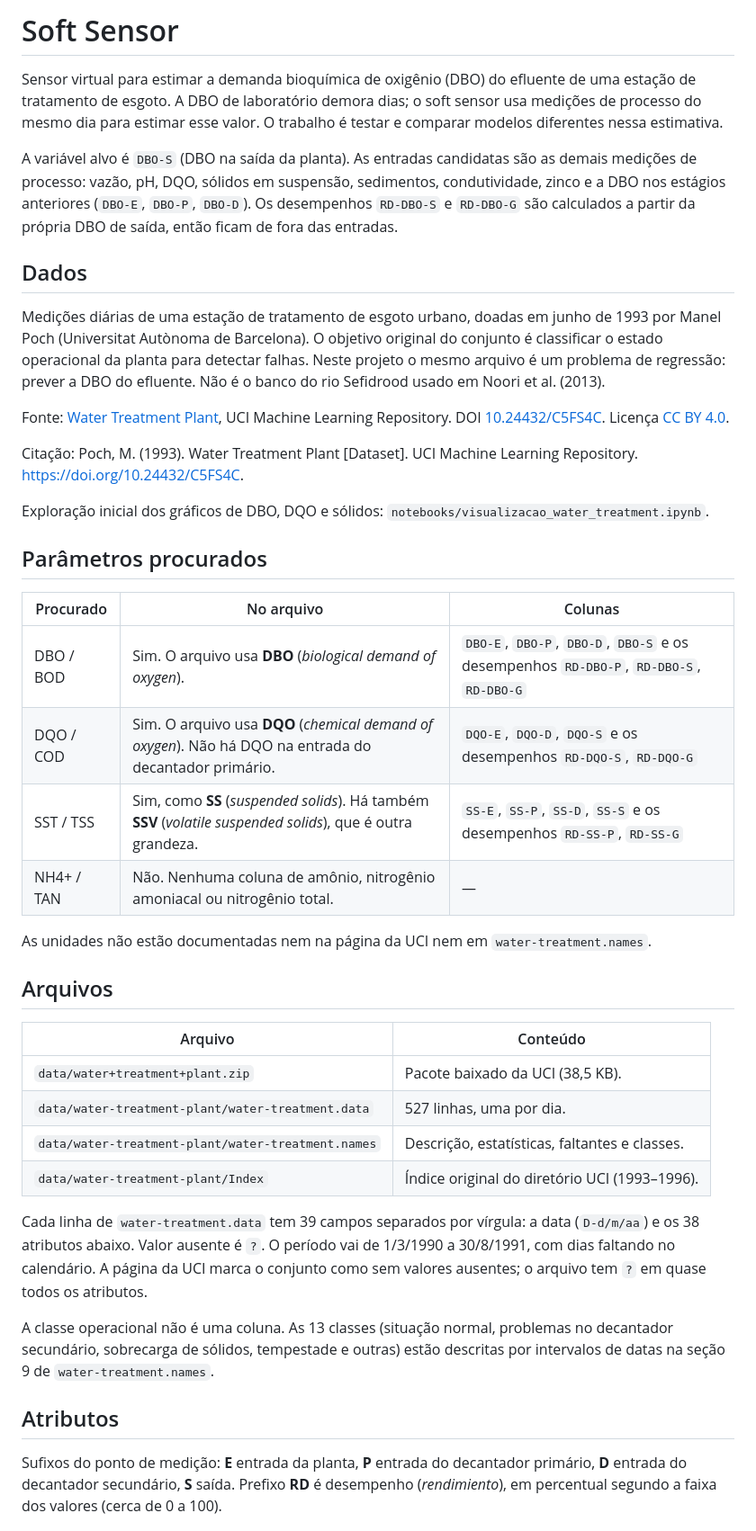
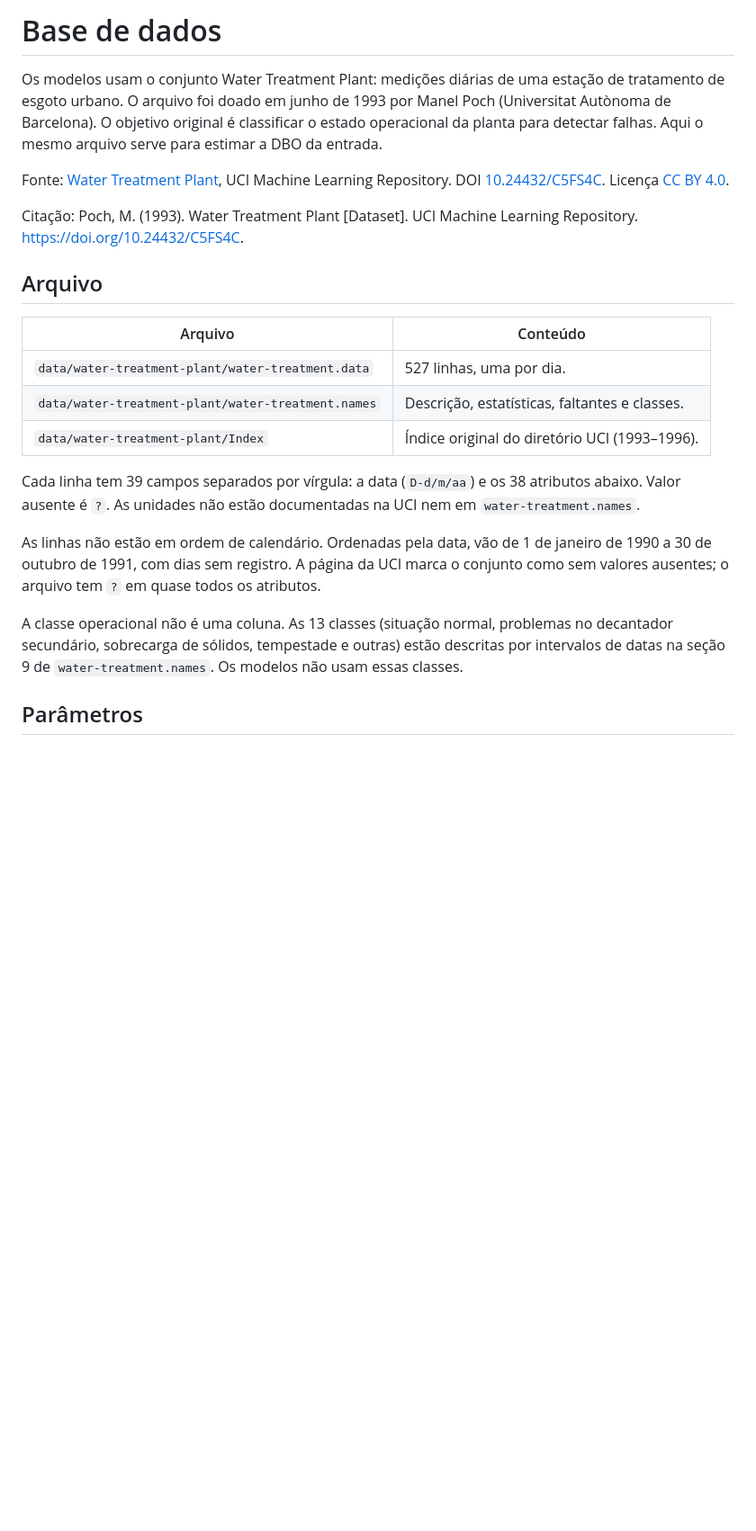
Before and after one commit to Jakson-Almeida/SoftSensor, a Markdown page: README.md, the part around one of its changes. Shown at 90% size. GitHub-like rendering; blank space fills up the shorter version.

Commit message:
Restringe o README à base usada nos modelos e marca DBO, DQO e SST da entrada.
Co-authored-by: Cursor <cursoragent@cursor.com>

```diff
--- a/README.md
+++ b/README.md
@@ -1,44 +1,24 @@
-# Soft Sensor
+# Base de dados
 
-Sensor virtual para estimar a demanda bioquímica de oxigênio (DBO) do efluente de uma estação de tratamento de esgoto. A DBO de laboratório demora dias; o soft sensor usa medições de processo do mesmo dia para estimar esse valor. O trabalho é testar e comparar modelos diferentes nessa estimativa.
-
-A variável alvo é `DBO-S` (DBO na saída da planta). As entradas candidatas são as demais medições de processo: vazão, pH, DQO, sólidos em suspensão, sedimentos, condutividade, zinco e a DBO nos estágios anteriores (`DBO-E`, `DBO-P`, `DBO-D`). Os desempenhos `RD-DBO-S` e `RD-DBO-G` são calculados a partir da própria DBO de saída, então ficam de fora das entradas.
-
-## Dados
-
-Medições diárias de uma estação de tratamento de esgoto urbano, doadas em junho de 1993 por Manel Poch (Universitat Autònoma de Barcelona). O objetivo original do conjunto é classificar o estado operacional da planta para detectar falhas. Neste projeto o mesmo arquivo é um problema de regressão: prever a DBO do efluente. Não é o banco do rio Sefidrood usado em Noori et al. (2013).
+Os modelos usam o conjunto Water Treatment Plant: medições diárias de uma estação de tratamento de esgoto urbano. O arquivo foi doado em junho de 1993 por Manel Poch (Universitat Autònoma de Barcelona). O objetivo original é classificar o estado operacional da planta para detectar falhas. Aqui o mesmo arquivo serve para estimar a DBO da entrada.
 
 Fonte: [Water Treatment Plant](https://archive.ics.uci.edu/dataset/106/water+treatment+plant), UCI Machine Learning Repository. DOI [10.24432/C5FS4C](https://doi.org/10.24432/C5FS4C). Licença [CC BY 4.0](https://creativecommons.org/licenses/by/4.0/).
 
 Citação: Poch, M. (1993). Water Treatment Plant [Dataset]. UCI Machine Learning Repository. https://doi.org/10.24432/C5FS4C.
 
-Exploração inicial dos gráficos de DBO, DQO e sólidos: `notebooks/visualizacao_water_treatment.ipynb`.
-
-## Parâmetros procurados
-
-| Procurado | No arquivo | Colunas |
-| --- | --- | --- |
-| DBO / BOD | Sim. O arquivo usa **DBO** (*biological demand of oxygen*). | `DBO-E`, `DBO-P`, `DBO-D`, `DBO-S` e os desempenhos `RD-DBO-P`, `RD-DBO-S`, `RD-DBO-G` |
-| DQO / COD | Sim. O arquivo usa **DQO** (*chemical demand of oxygen*). Não há DQO na entrada do decantador primário. | `DQO-E`, `DQO-D`, `DQO-S` e os desempenhos `RD-DQO-S`, `RD-DQO-G` |
-| SST / TSS | Sim, como **SS** (*suspended solids*). Há também **SSV** (*volatile suspended solids*), que é outra grandeza. | `SS-E`, `SS-P`, `SS-D`, `SS-S` e os desempenhos `RD-SS-P`, `RD-SS-G` |
-| NH4+ / TAN | Não. Nenhuma coluna de amônio, nitrogênio amoniacal ou nitrogênio total. | — |
-
-As unidades não estão documentadas nem na página da UCI nem em `water-treatment.names`.
-
-## Arquivos
+## Arquivo
 
 | Arquivo | Conteúdo |
 | --- | --- |
-| `data/water+treatment+plant.zip` | Pacote baixado da UCI (38,5 KB). |
 | `data/water-treatment-plant/water-treatment.data` | 527 linhas, uma por dia. |
 | `data/water-treatment-plant/water-treatment.names` | Descrição, estatísticas, faltantes e classes. |
 | `data/water-treatment-plant/Index` | Índice original do diretório UCI (1993–1996). |
 
-Cada linha de `water-treatment.data` tem 39 campos separados por vírgula: a data (`D-d/m/aa`) e os 38 atributos abaixo. Valor ausente é `?`. O período vai de 1/3/1990 a 30/8/1991, com dias faltando no calendário. A página da UCI marca o conjunto como sem valores ausentes; o arquivo tem `?` em quase todos os atributos.
+Cada linha tem 39 campos separados por vírgula: a data (`D-d/m/aa`) e os 38 atributos abaixo. Valor ausente é `?`. As unidades não estão documentadas na UCI nem em `water-treatment.names`.
 
-A classe operacional não é uma coluna. As 13 classes (situação normal, problemas no decantador secundário, sobrecarga de sólidos, tempestade e outras) estão descritas por intervalos de datas na seção 9 de `water-treatment.names`.
+As linhas não estão em ordem de calendário. Ordenadas pela data, vão de 1 de janeiro de 1990 a 30 de outubro de 1991, com dias sem registro. A página da UCI marca o conjunto como sem valores ausentes; o arquivo tem `?` em quase todos os atributos.
 
-## Atributos
+A classe operacional não é uma coluna. As 13 classes (situação normal, problemas no decantador secundário, sobrecarga de sólidos, tempestade e outras) estão descritas por intervalos de datas na seção 9 de `water-treatment.names`. Os modelos não usam essas classes.
 
-Sufixos do ponto de medição: **E** entrada da planta, **P** entrada do decantador primário, **D** entrada do decantador secundário, **S** saída. Prefixo **RD** é desempenho (*rendimiento*), em percentual segundo a faixa dos valores (cerca de 0 a 100).
+## Parâmetros
 
```
Also changed, not shown: other parts of README.md (+53 -41 lines).
